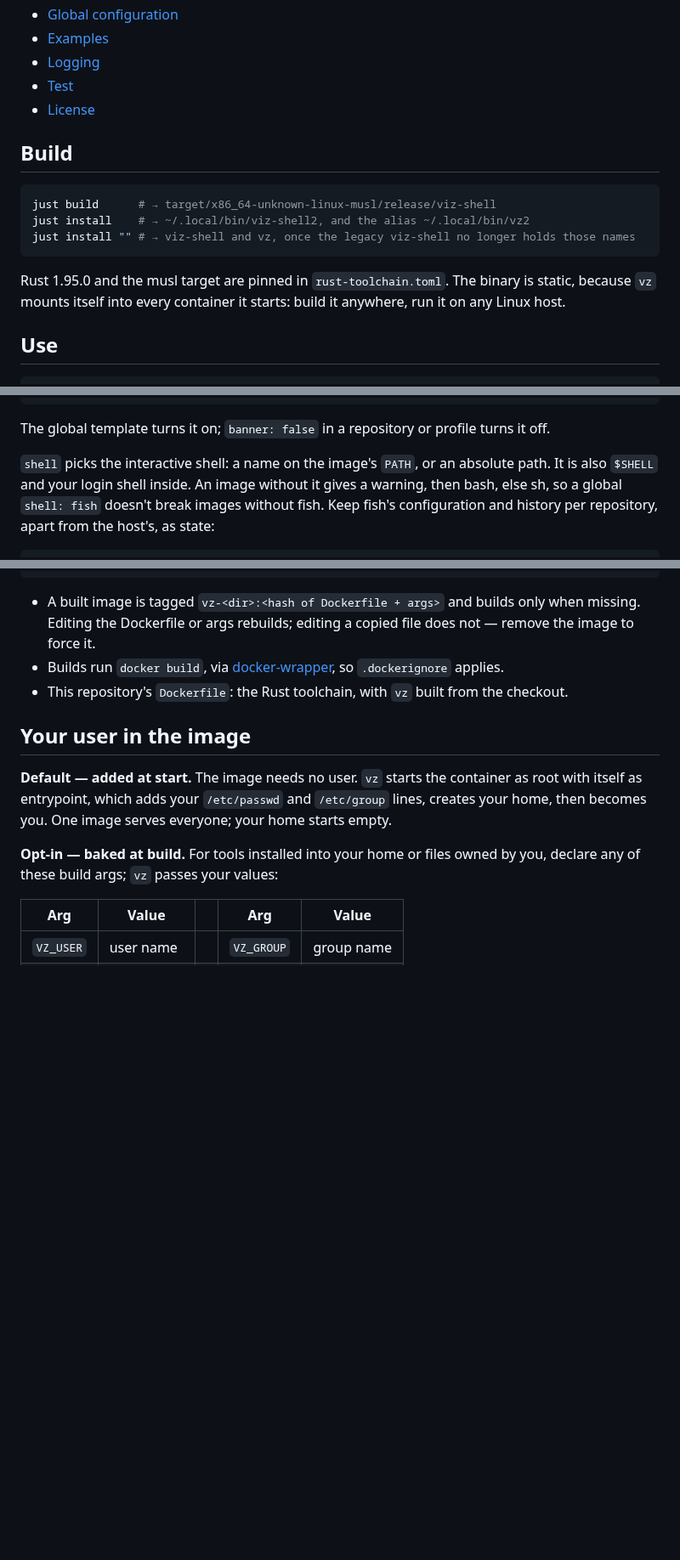
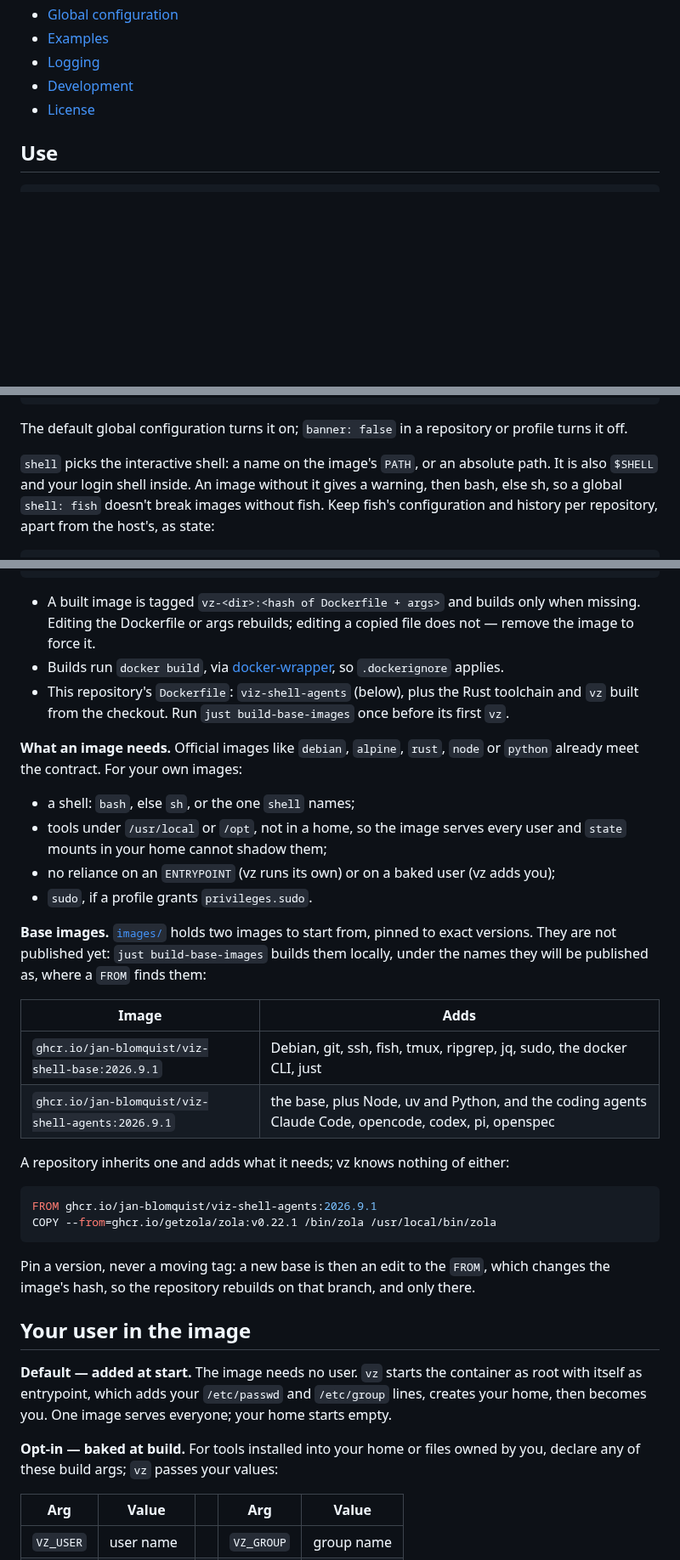
Before and after one commit to jan-blomquist/viz-shell, a Markdown page: README.md, 3 parts joined by grey strips. Shown at 85% size. GitHub-like rendering; blank space fills up the shorter version.

````diff
--- a/README.md
+++ b/README.md
@@ -20,19 +123,8 @@ Linux first, shell first, no editor required
 - [Global configuration](#global-configuration)
 - [Examples](#examples)
 - [Logging](#logging)
-- [Test](#test)
+- [Development](#development)
 - [License](#license)
-
-## Build
-
-```sh
-just build      # → target/x86_64-unknown-linux-musl/release/viz-shell
-just install    # → ~/.local/bin/viz-shell2, and the alias ~/.local/bin/vz2
-just install "" # → viz-shell and vz, once the legacy viz-shell no longer holds those names
-```
-
-Rust 1.95.0 and the musl target are pinned in `rust-toolchain.toml`. The binary is static,
-because `vz` mounts itself into every container it starts: build it anywhere, run it on any Linux host.
 
 ## Use
 
@@ -80,7 +173,7 @@ __   _(_)____     ___| |__   ___| | |   --------------
                                         Env: 3 variables
 ```
 
-The global template turns it on; `banner: false` in a repository or profile turns it off.
+The default global configuration turns it on; `banner: false` in a repository or profile turns it off.
 
 `shell` picks the interactive shell: a name on the image's `PATH`, or an absolute path. It is also
 `$SHELL` and your login shell inside. An image without it gives a warning, then bash, else sh, so a
@@ -143,7 +236,36 @@ image:                        # build; paths relative to the vz.yml's folder
   Editing the Dockerfile or args rebuilds; editing a copied file does not — remove the image to force it.
 - Builds run `docker build`, via [docker-wrapper](https://github.com/joshrotenberg/docker-wrapper),
   so `.dockerignore` applies.
-- This repository's `Dockerfile`: the Rust toolchain, with `vz` built from the checkout.
+- This repository's `Dockerfile`: `viz-shell-agents` (below), plus the Rust toolchain and `vz` built
+  from the checkout. Run `just build-base-images` once before its first `vz`.
+
+**What an image needs.** Official images like `debian`, `alpine`, `rust`, `node` or `python` already
+meet the contract. For your own images:
+
+- a shell: `bash`, else `sh`, or the one `shell` names;
+- tools under `/usr/local` or `/opt`, not in a home, so the image serves every user and `state`
+  mounts in your home cannot shadow them;
+- no reliance on an `ENTRYPOINT` (vz runs its own) or on a baked user (vz adds you);
+- `sudo`, if a profile grants `privileges.sudo`.
+
+**Base images.** [`images/`](images) holds two images to start from, pinned to exact versions.
+They are not published yet: `just build-base-images` builds them locally, under the names they will
+be published as, where a `FROM` finds them:
+
+| Image | Adds |
+|---|---|
+| `ghcr.io/jan-blomquist/viz-shell-base:2026.9.1` | Debian, git, ssh, fish, tmux, ripgrep, jq, sudo, the docker CLI, just |
+| `ghcr.io/jan-blomquist/viz-shell-agents:2026.9.1` | the base, plus Node, uv and Python, and the coding agents Claude Code, opencode, codex, pi, openspec |
+
+A repository inherits one and adds what it needs; vz knows nothing of either:
+
+```dockerfile
+FROM ghcr.io/jan-blomquist/viz-shell-agents:2026.9.1
+COPY --from=ghcr.io/getzola/zola:v0.22.1 /bin/zola /usr/local/bin/zola
+```
+
+Pin a version, never a moving tag: a new base is then an edit to the `FROM`, which changes the
+image's hash, so the repository rebuilds on that branch, and only there.
 
 ## Your user in the image
 
````
Also changed, not shown: other parts of README.md (+134 -16 lines), assets/vz-logo.png (added), 6 other files.
